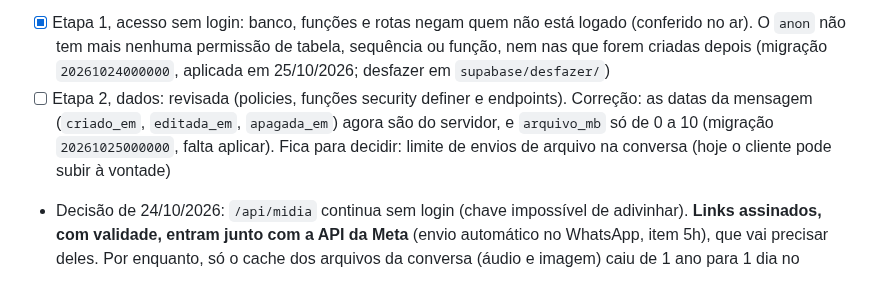
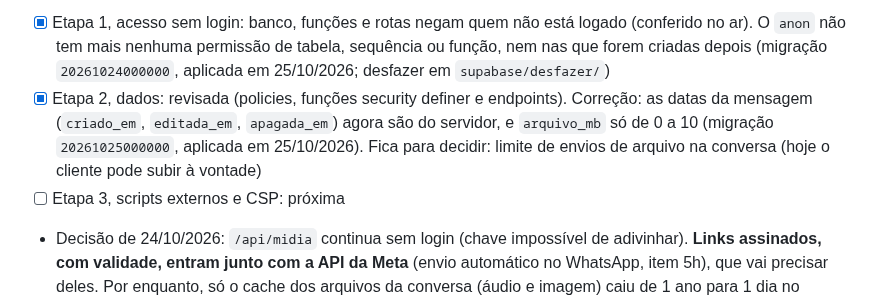
Before and after one commit to beacreativeco/beacreativeco-clientes, a Markdown page: ROADMAP.md, the part around the change. GitHub-like rendering.

Commit message:
Roadmap: etapa 2 da revisão de segurança concluída
Co-Authored-By: Claude Opus 5.5 <noreply@anthropic.com>

```diff
--- a/ROADMAP.md
+++ b/ROADMAP.md
@@ -231,7 +231,8 @@ Ao fim de cada entrega, este arquivo é atualizado e a próxima é indicada. Des
 
 14. [ ] **Revisão de segurança e qualidade** (pedido de 24/10/2026, em etapas: acesso sem login, dados, scripts externos e CSP, acessibilidade, Biome e Knip, testes, Sentry)
    - [x] Etapa 1, acesso sem login: banco, funções e rotas negam quem não está logado (conferido no ar). O `anon` não tem mais nenhuma permissão de tabela, sequência ou função, nem nas que forem criadas depois (migração `20261024000000`, aplicada em 25/10/2026; desfazer em `supabase/desfazer/`)
-   - [ ] Etapa 2, dados: revisada (policies, funções security definer e endpoints). Correção: as datas da mensagem (`criado_em`, `editada_em`, `apagada_em`) agora são do servidor, e `arquivo_mb` só de 0 a 10 (migração `20261025000000`, falta aplicar). Fica para decidir: limite de envios de arquivo na conversa (hoje o cliente pode subir à vontade)
+   - [x] Etapa 2, dados: revisada (policies, funções security definer e endpoints). Correção: as datas da mensagem (`criado_em`, `editada_em`, `apagada_em`) agora são do servidor, e `arquivo_mb` só de 0 a 10 (migração `20261025000000`, aplicada em 25/10/2026). Fica para decidir: limite de envios de arquivo na conversa (hoje o cliente pode subir à vontade)
+   - [ ] Etapa 3, scripts externos e CSP: próxima
    - Decisão de 24/10/2026: `/api/midia` continua sem login (chave impossível de adivinhar). **Links assinados, com validade, entram junto com a API da Meta** (envio automático no WhatsApp, item 5h), que vai precisar deles. Por enquanto, só o cache dos arquivos da conversa (áudio e imagem) caiu de 1 ano para 1 dia no navegador
    - `mensagem_valida` de 4 parâmetros fica: `pedir_ajuste` ainda usa
    - Realtime: o sistema usa só Postgres Changes (nada de Broadcast ou Presence). Desligar canal público no Supabase: decidir depois
```
